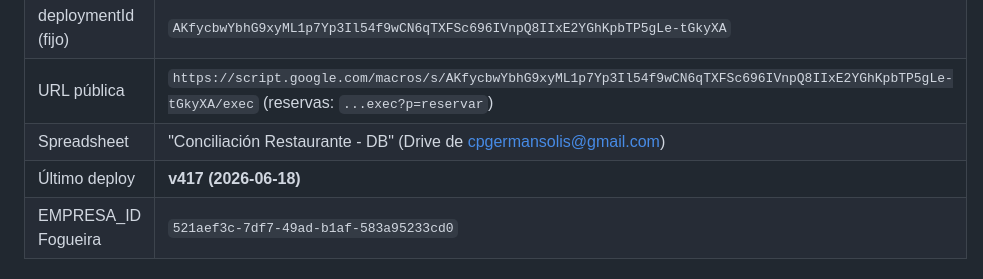
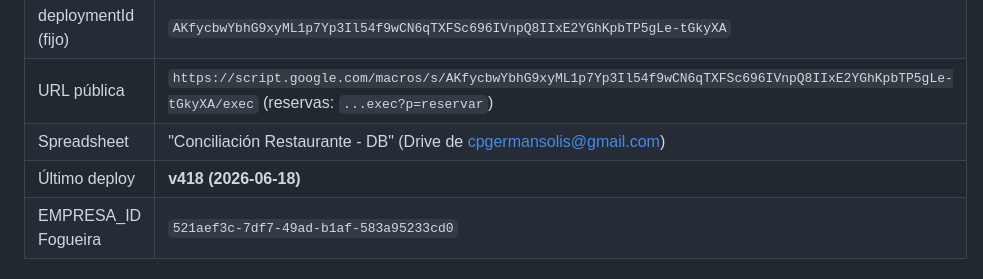
Before and after one commit to cpgermansolis-maker/trikles, a Markdown page: conciliacion-rodizzio/CLAUDE.md, the part around one of its changes. Drawn GitHub-style.

Commit message:
docs(CLAUDE.md): changelog v418 (fix Guardando eterno) + ultimo deploy v418
Co-Authored-By: Claude Opus 4.8 (1M context) <noreply@anthropic.com>

```diff
--- a/conciliacion-rodizzio/CLAUDE.md
+++ b/conciliacion-rodizzio/CLAUDE.md
@@ -11,7 +11,7 @@ Sistema de control de caja, conciliación, recetario y reservaciones para el res
 | deploymentId (fijo) | `AKfycbwYbhG9xyML1p7Yp3Il54f9wCN6qTXFSc696IVnpQ8IIxE2YGhKpbTP5gLe-tGkyXA` |
 | URL pública | `https://script.google.com/macros/s/AKfycbwYbhG9xyML1p7Yp3Il54f9wCN6qTXFSc696IVnpQ8IIxE2YGhKpbTP5gLe-tGkyXA/exec` (reservas: `...exec?p=reservar`) |
 | Spreadsheet | "Conciliación Restaurante - DB" (Drive de cpgermansolis@gmail.com) |
-| Último deploy | **v417 (2026-06-18)** |
+| Último deploy | **v418 (2026-06-18)** |
 | EMPRESA_ID Fogueira | `521aef3c-7df7-49ad-b1af-583a95233cd0` |
 
 ## Estructura
```
Also changed, not shown: other parts of conciliacion-rodizzio/CLAUDE.md (+1 -0 lines).
